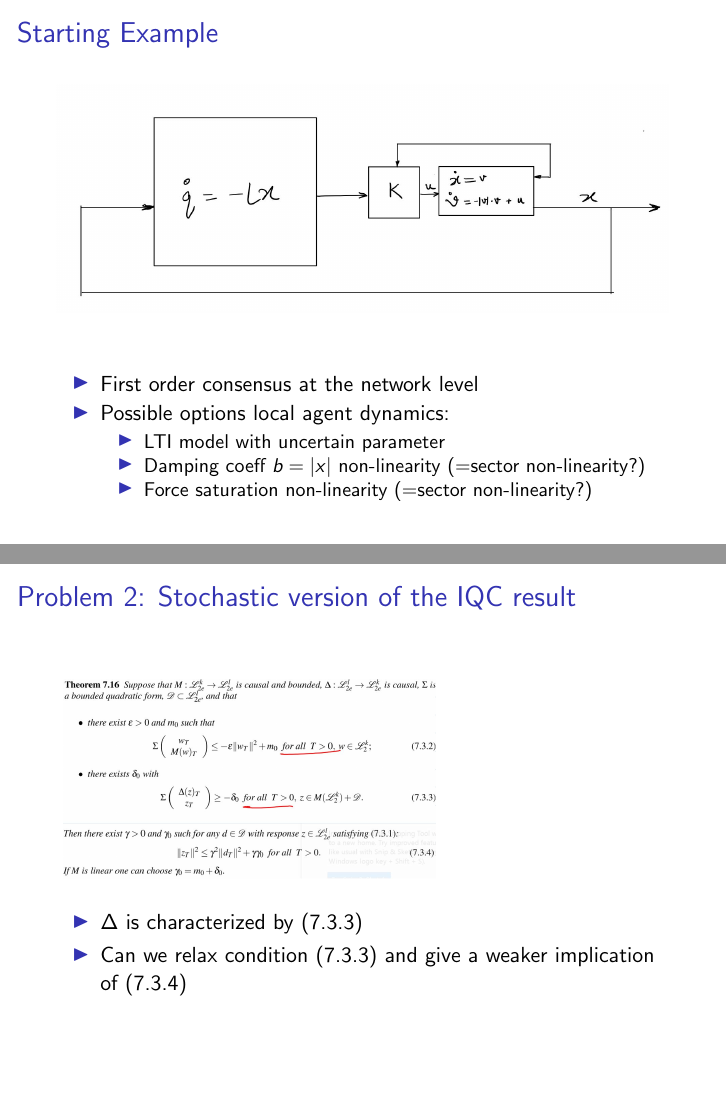
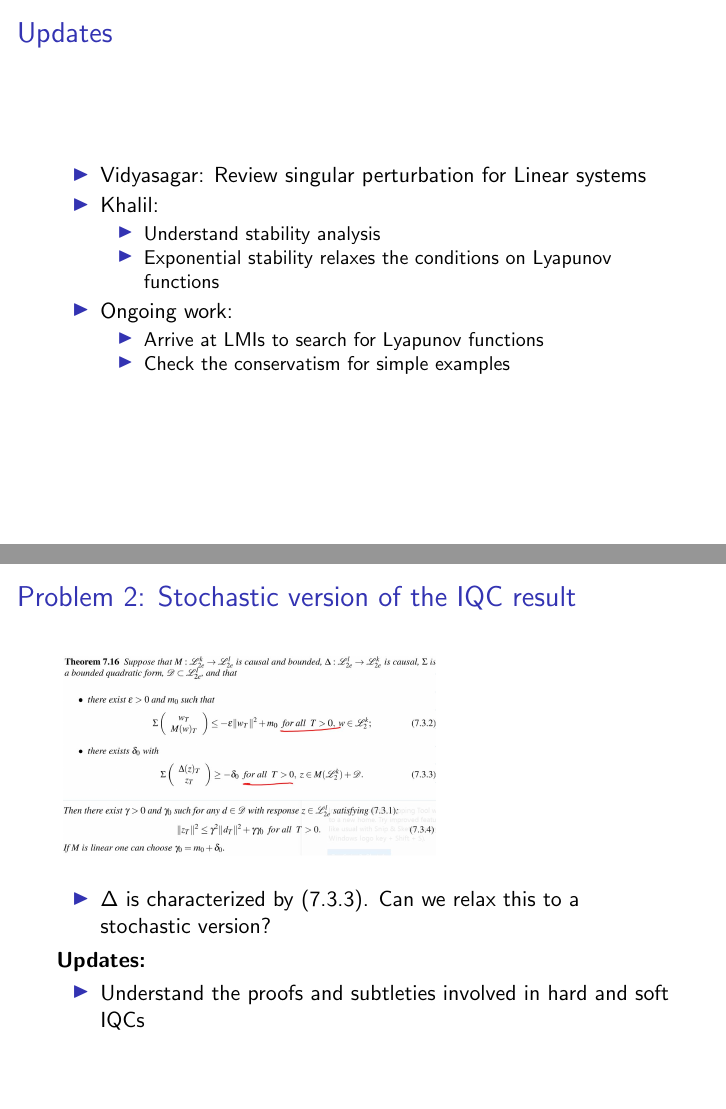
Before and after one commit to addat10/Regular-PhD-workshop, LaTeX slides (LATEX_source/grm.tex): pages 5 and 6 of 7 before the commit and pages 4 and 5 of 6 after it, joined at a grey line. Compiled offline with pdfLaTeX.

Commit message:
updates the grm presentation for Feb 2020

```diff
--- a/LATEX_source/grm.tex
+++ b/LATEX_source/grm.tex
@@ -20,7 +20,7 @@
 \title[Spectral Graph Theory Applications]{Group Research Meeting}
 \author{Adwait Datar}
 \institute{Technical University of Hamburg}
-\date{$6^{th}$ Jan,2020}
+\date{$3^{rd}$ Feb,2020}
 
 \begin{document}
 
@@ -97,22 +97,37 @@
 		\end{itemize}
 	\end{itemize}
 \end{frame}
-%%%%%%%%%%%%%%%%%%%%%%%%%%%%%%%%%%%%%%%%%%%%%%%%%%%%%%%%%%%%%%%%%%%%%
-\begin{frame}{Starting Example}
-	\begin{figure}
-		\includegraphics[width=1.0\linewidth]{figures/Starting_example.JPG}
-		\label{fig:mjlstraj}
-	\end{figure}
+\begin{frame}{Updates}
 	\begin{itemize}
-		\item First order consensus at the network level
-		\item Possible options local agent dynamics:
-			\begin{itemize}
-				\item LTI model with uncertain parameter
-				\item Damping coeff $b=|x|$ non-linearity (=sector non-linearity?)
-				\item Force saturation non-linearity (=sector non-linearity?)
-			\end{itemize}
+		\item Vidyasagar: Review singular perturbation for Linear systems
+		\item Khalil:
+		\begin{itemize}
+			\item Understand stability analysis
+			\item Exponential stability relaxes the conditions on Lyapunov functions
+		\end{itemize}
+		\item Ongoing work:
+		\begin{itemize}
+			\item Arrive at LMIs to search for Lyapunov functions
+			\item Check the conservatism for simple examples
+		\end{itemize}
 	\end{itemize}
 \end{frame}
+%%%%%%%%%%%%%%%%%%%%%%%%%%%%%%%%%%%%%%%%%%%%%%%%%%%%%%%%%%%%%%%%%%%%%%
+%\begin{frame}{Starting Example}
+%	\begin{figure}
+%		\includegraphics[width=1.0\linewidth]{figures/Starting_example.JPG}
+%		\label{fig:mjlstraj}
+%	\end{figure}
+%	\begin{itemize}
+%		\item First order consensus at the network level
+%		\item Possible options local agent dynamics:
+%			\begin{itemize}
+%				\item LTI model with uncertain parameter
+%				\item Damping coeff $b=|x|$ non-linearity (=sector non-linearity?)
+%				\item Force saturation non-linearity (=sector non-linearity?)
+%			\end{itemize}
+%	\end{itemize}
+%\end{frame}
 %%%%%%%%%%%%%%%%%%%%%%%%%%%%%%%%%%%%%%%%%%%%%%%%%%%%%%%%%%%%%%%%%%%%%
 \begin{frame}{Problem 2: Stochastic version of the IQC result}
 \begin{minipage}{0.45\textwidth}
@@ -124,10 +139,15 @@
 		\label{fig:mjlstraj}
 	\end{figure}
 \end{minipage}
-	\begin{itemize}
-		\item $\Delta$ is characterized by (7.3.3)
-		\item Can we relax condition (7.3.3) and give a weaker implication of (7.3.4)
-	\end{itemize}
+\begin{itemize}
+	\item $\Delta$ is characterized by (7.3.3). Can we relax this to a stochastic version?
+\end{itemize}
+\textbf{Updates:}
+\begin{itemize}
+	\item Understand the proofs and subtleties involved in hard and soft IQCs
+\end{itemize}
+
+
 \end{frame}
 %%%%%%%%%%%%%%%%%%%%%%%%%%%%%%%%%%%%%%%%%%%%%%%%%%%%%%%%%%%%%%%%%%%%%
 \begin{frame}{}
```
Also changed, not shown: LATEX_source/grm.pdf, LATEX_source/grm.tex (38 more changed lines), 5 other files.
